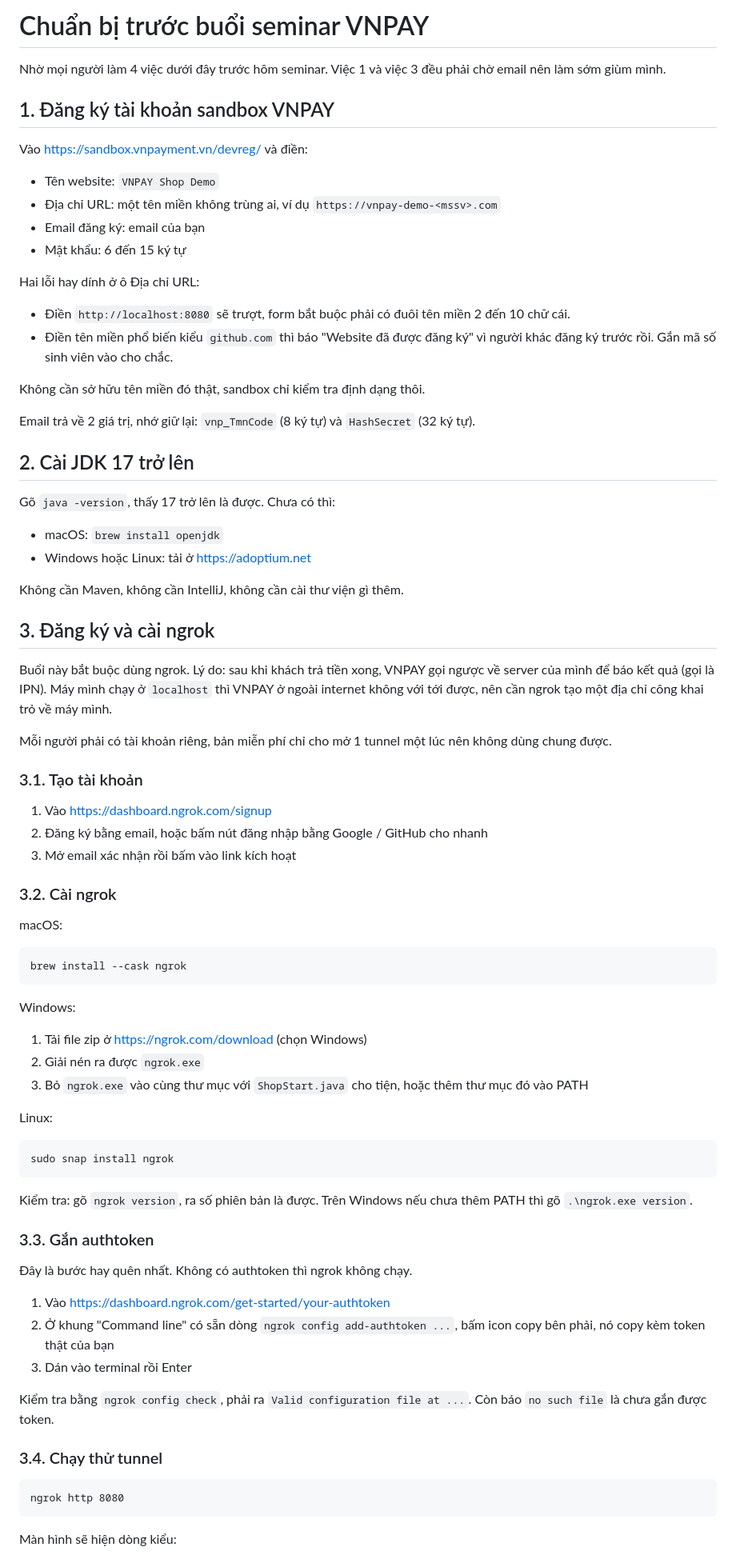
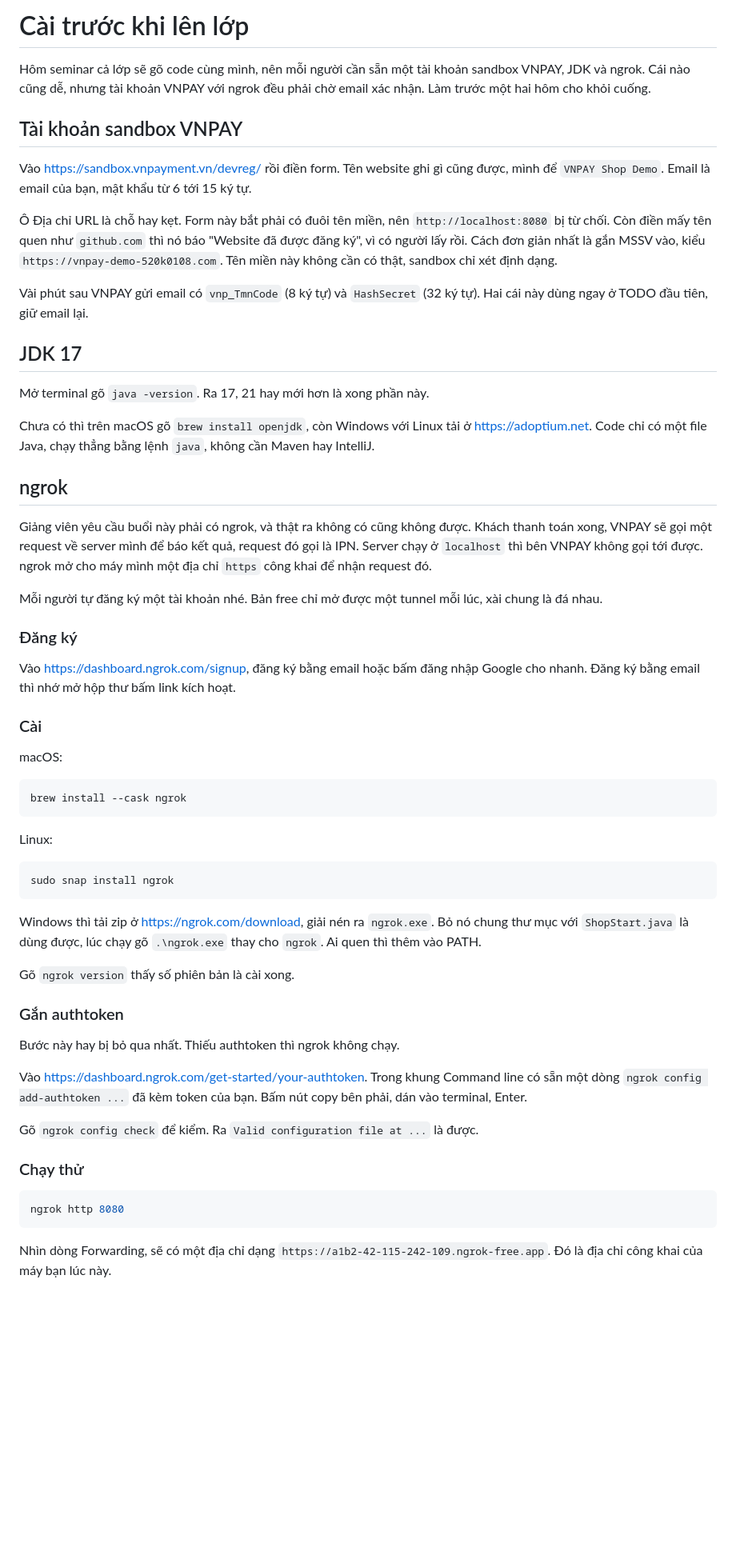
Before and after one commit to conchocon154/vnpay-seminar, a Markdown page: CHUAN-BI.md, the part around one of its changes. Shown at 80% size. GitHub-like rendering; blank space fills up the shorter version.

Commit message:
Viết lại hướng dẫn cài đặt cho tự nhiên hơn
Co-Authored-By: Claude Opus 5.5 <noreply@anthropic.com>

````diff
--- a/CHUAN-BI.md
+++ b/CHUAN-BI.md
@@ -1,83 +1,62 @@
-# Chuẩn bị trước buổi seminar VNPAY
+# Cài trước khi lên lớp
 
-Nhờ mọi người làm 4 việc dưới đây trước hôm seminar. Việc 1 và việc 3 đều phải chờ email nên làm sớm giùm mình.
+Hôm seminar cả lớp sẽ gõ code cùng mình, nên mỗi người cần sẵn một tài khoản sandbox VNPAY, JDK và ngrok. Cái nào cũng dễ, nhưng tài khoản VNPAY với ngrok đều phải chờ email xác nhận. Làm trước một hai hôm cho khỏi cuống.
 
-## 1. Đăng ký tài khoản sandbox VNPAY
+## Tài khoản sandbox VNPAY
 
-Vào https://sandbox.vnpayment.vn/devreg/ và điền:
+Vào https://sandbox.vnpayment.vn/devreg/ rồi điền form. Tên website ghi gì cũng được, mình để `VNPAY Shop Demo`. Email là email của bạn, mật khẩu từ 6 tới 15 ký tự.
 
-- Tên website: `VNPAY Shop Demo`
-- Địa chỉ URL: một tên miền không trùng ai, ví dụ `https://vnpay-demo-<mssv>.com`
-- Email đăng ký: email của bạn
-- Mật khẩu: 6 đến 15 ký tự
+Ô Địa chỉ URL là chỗ hay kẹt. Form này bắt phải có đuôi tên miền, nên `http://localhost:8080` bị từ chối. Còn điền mấy tên quen như `github.com` thì nó báo "Website đã được đăng ký", vì có người lấy rồi. Cách đơn giản nhất là gắn MSSV vào, kiểu `https://vnpay-demo-520k0108.com`. Tên miền này không cần có thật, sandbox chỉ xét định dạng.
 
-Hai lỗi hay dính ở ô Địa chỉ URL:
+Vài phút sau VNPAY gửi email có `vnp_TmnCode` (8 ký tự) và `HashSecret` (32 ký tự). Hai cái này dùng ngay ở TODO đầu tiên, giữ email lại.
 
-- Điền `http://localhost:8080` sẽ trượt, form bắt buộc phải có đuôi tên miền 2 đến 10 chữ cái.
-- Điền tên miền phổ biến kiểu `github.com` thì báo "Website đã được đăng ký" vì người khác đăng ký trước rồi. Gắn mã số sinh viên vào cho chắc.
+## JDK 17
 
-Không cần sở hữu tên miền đó thật, sandbox chỉ kiểm tra định dạng thôi.
+Mở terminal gõ `java -version`. Ra 17, 21 hay mới hơn là xong phần này.
 
-Email trả về 2 giá trị, nhớ giữ lại: `vnp_TmnCode` (8 ký tự) và `HashSecret` (32 ký tự).
+Chưa có thì trên macOS gõ `brew install openjdk`, còn Windows với Linux tải ở https://adoptium.net. Code chỉ có một file Java, chạy thẳng bằng lệnh `java`, không cần Maven hay IntelliJ.
 
-## 2. Cài JDK 17 trở lên
+## ngrok
 
-Gõ `java -version`, thấy 17 trở lên là được. Chưa có thì:
+Giảng viên yêu cầu buổi này phải có ngrok, và thật ra không có cũng không được. Khách thanh toán xong, VNPAY sẽ gọi một request về server mình để báo kết quả, request đó gọi là IPN. Server chạy ở `localhost` thì bên VNPAY không gọi tới được. ngrok mở cho máy mình một địa chỉ `https` công khai để nhận request đó.
 
-- macOS: `brew install openjdk`
-- Windows hoặc Linux: tải ở https://adoptium.net
+Mỗi người tự đăng ký một tài khoản nhé. Bản free chỉ mở được một tunnel mỗi lúc, xài chung là đá nhau.
 
-Không cần Maven, không cần IntelliJ, không cần cài thư viện gì thêm.
+### Đăng ký
 
-## 3. Đăng ký và cài ngrok
+Vào https://dashboard.ngrok.com/signup, đăng ký bằng email hoặc bấm đăng nhập Google cho nhanh. Đăng ký bằng email thì nhớ mở hộp thư bấm link kích hoạt.
 
-Buổi này bắt buộc dùng ngrok. Lý do: sau khi khách trả tiền xong, VNPAY gọi ngược về server của mình để báo kết quả (gọi là IPN). Máy mình chạy ở `localhost` thì VNPAY ở ngoài internet không với tới được, nên cần ngrok tạo một địa chỉ công khai trỏ về máy mình.
-
-Mỗi người phải có tài khoản riêng, bản miễn phí chỉ cho mở 1 tunnel một lúc nên không dùng chung được.
-
-### 3.1. Tạo tài khoản
-
-1. Vào https://dashboard.ngrok.com/signup
-2. Đăng ký bằng email, hoặc bấm nút đăng nhập bằng Google / GitHub cho nhanh
-3. Mở email xác nhận rồi bấm vào link kích hoạt
-
-### 3.2. Cài ngrok
+### Cài
 
 macOS:
 
-```
+```bash
 brew install --cask ngrok
 ```
 
-Windows:
-
-1. Tải file zip ở https://ngrok.com/download (chọn Windows)
-2. Giải nén ra được `ngrok.exe`
-3. Bỏ `ngrok.exe` vào cùng thư mục với `ShopStart.java` cho tiện, hoặc thêm thư mục đó vào PATH
-
 Linux:
 
-```
+```bash
 sudo snap install ngrok
 ```
 
-Kiểm tra: gõ `ngrok version`, ra số phiên bản là được. Trên Windows nếu chưa thêm PATH thì gõ `.\ngrok.exe version`.
+Windows thì tải zip ở https://ngrok.com/download, giải nén ra `ngrok.exe`. Bỏ nó chung thư mục với `ShopStart.java` là dùng được, lúc chạy gõ `.\ngrok.exe` thay cho `ngrok`. Ai quen thì thêm vào PATH.
 
-### 3.3. Gắn authtoken
+Gõ `ngrok version` thấy số phiên bản là cài xong.
 
-Đây là bước hay quên nhất. Không có authtoken thì ngrok không chạy.
+### Gắn authtoken
 
-1. Vào https://dashboard.ngrok.com/get-started/your-authtoken
-2. Ở khung "Command line" có sẵn dòng `ngrok config add-authtoken ...`, bấm icon copy bên phải, nó copy kèm token thật của bạn
-3. Dán vào terminal rồi Enter
+Bước này hay bị bỏ qua nhất. Thiếu authtoken thì ngrok không chạy.
 
-Kiểm tra bằng `ngrok config check`, phải ra `Valid configuration file at ...`. Còn báo `no such file` là chưa gắn được token.
+Vào https://dashboard.ngrok.com/get-started/your-authtoken. Trong khung Command line có sẵn một dòng `ngrok config add-authtoken ...` đã kèm token của bạn. Bấm nút copy bên phải, dán vào terminal, Enter.
 
-### 3.4. Chạy thử tunnel
+Gõ `ngrok config check` để kiểm. Ra `Valid configuration file at ...` là được.
 
-```
+### Chạy thử
+
+```bash
 ngrok http 8080
 ```
 
-Màn hình sẽ hiện dòng kiểu:
+Nhìn dòng Forwarding, sẽ có một địa chỉ dạng `https://a1b2-42-115-242-109.ngrok-free.app`. Đó là địa chỉ công khai của máy bạn lúc này.
 
````
Also changed, not shown: other parts of CHUAN-BI.md (+18 -29 lines).
